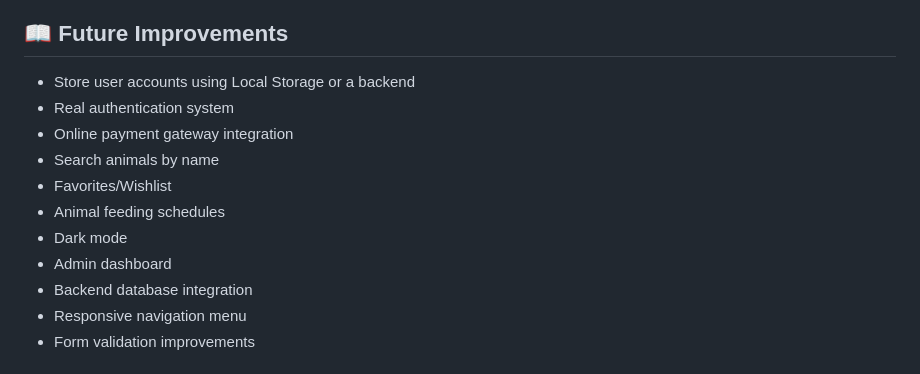
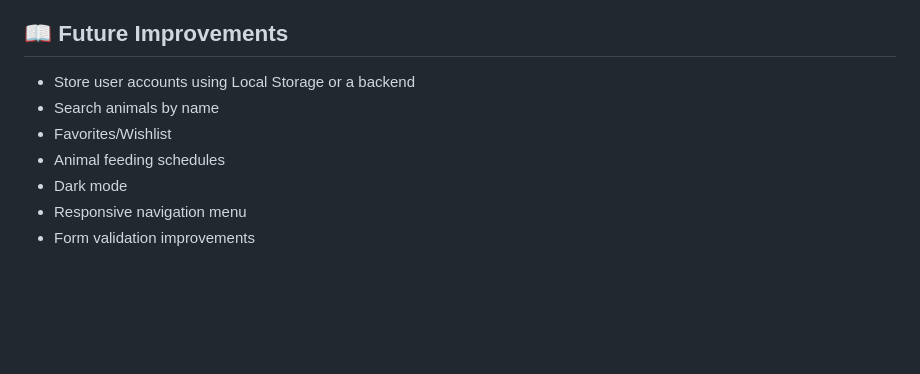
Before and after one commit to ShanzayGit/Zoo-Website, a Markdown page: README.md, the part around the change. Rendered like a GitHub page; blank space fills up the shorter version.

```diff
--- a/README.md
+++ b/README.md
@@ -145,14 +145,10 @@ Examples include:
 ## 📖 Future Improvements
 
 * Store user accounts using Local Storage or a backend
-* Real authentication system
-* Online payment gateway integration
 * Search animals by name
 * Favorites/Wishlist
 * Animal feeding schedules
 * Dark mode
-* Admin dashboard
-* Backend database integration
 * Responsive navigation menu
 * Form validation improvements
 
```
